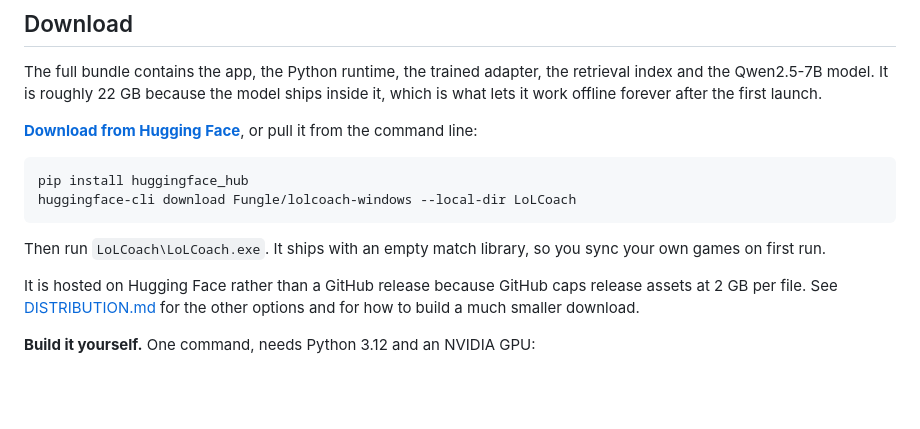
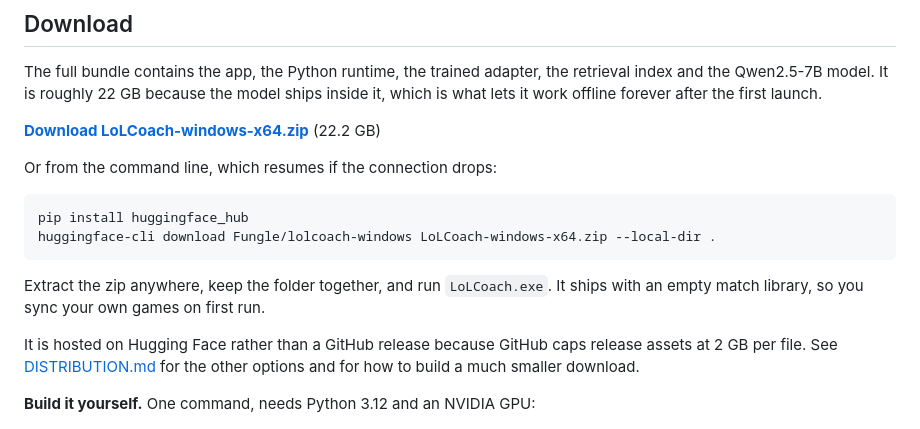
Before and after one commit to Mattbusel/lolcoach, a Markdown page: README.md, the part around the change. Rendered like a GitHub page; blank space fills up the shorter version.

Commit message:
Link the direct zip download

````diff
--- a/README.md
+++ b/README.md
@@ -52,14 +52,16 @@ Three coach personalities and four accent themes. The persona changes the voice
 
 The full bundle contains the app, the Python runtime, the trained adapter, the retrieval index and the Qwen2.5-7B model. It is roughly 22 GB because the model ships inside it, which is what lets it work offline forever after the first launch.
 
-**[Download from Hugging Face](https://huggingface.co/Fungle/lolcoach-windows)**, or pull it from the command line:
+**[Download LoLCoach-windows-x64.zip](https://huggingface.co/Fungle/lolcoach-windows/resolve/main/LoLCoach-windows-x64.zip)** (22.2 GB)
+
+Or from the command line, which resumes if the connection drops:
 
 ```bash
 pip install huggingface_hub
-huggingface-cli download Fungle/lolcoach-windows --local-dir LoLCoach
+huggingface-cli download Fungle/lolcoach-windows LoLCoach-windows-x64.zip --local-dir .
 ```
 
-Then run `LoLCoach\LoLCoach.exe`. It ships with an empty match library, so you sync your own games on first run.
+Extract the zip anywhere, keep the folder together, and run `LoLCoach.exe`. It ships with an empty match library, so you sync your own games on first run.
 
 It is hosted on Hugging Face rather than a GitHub release because GitHub caps release assets at 2 GB per file. See [DISTRIBUTION.md](DISTRIBUTION.md) for the other options and for how to build a much smaller download.
 
````
